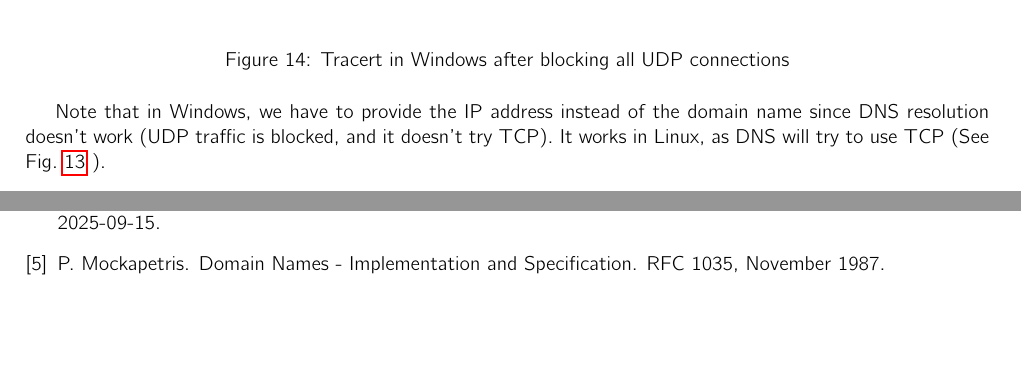
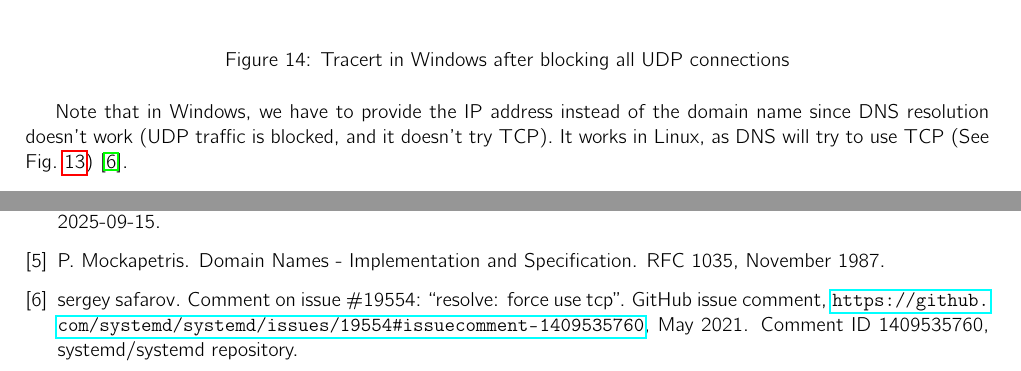
Before and after one commit to jsmaskeen/CS331-Assignment1, a LaTeX document (report/report.tex, which reads report/references.bib): two parts of pages 10 and 11 of 11, joined at a grey line, cut so that both start at the same text, the shorter picture padded with empty space. Compiled offline with pdfLaTeX.

Commit message:
update report

```diff
--- a/report/references.bib
+++ b/report/references.bib
@@ -43,3 +43,13 @@
   url          = {https://www.redhat.com/en/blog/traceroute-finding-meaning},
   note         = {Accessed 2025-09-15}
 }
+
+@misc{systemd_issue19554_comment1409535760,
+  author       = {sergey-safarov},
+  title        = {Comment on issue \#19554: “resolve: force use TCP”},
+  howpublished = {GitHub issue comment, \url{https://github.com/systemd/systemd/issues/19554\#issuecomment-1409535760}},
+  month        = may,
+  year         = {2021},
+  note         = {Comment ID 1409535760, systemd/systemd repository},
+  url          = {https://github.com/systemd/systemd/issues/19554\#issuecomment-1409535760}
+}
--- a/report/report.tex
+++ b/report/report.tex
@@ -372,7 +372,7 @@ In Windows, since tracert by default uses ICMP packets, enclosed within an IP fr
 \end{figure}
 
 Note that in Windows, we have to provide the IP address instead of the domain name since DNS resolution doesn't work (UDP traffic is blocked, and it doesn't try TCP).
-It works in Linux, as DNS will try to use TCP (See Fig.~\ref{fig:13} ).
+It works in Linux, as DNS will try to use TCP (See Fig.~\ref{fig:13})~\cite{systemd_issue19554_comment1409535760}.
 
 \begin{figure}[H]
     \centering
```
Also changed, not shown: report/report.bbl, report/report.pdf, 3 other files.
